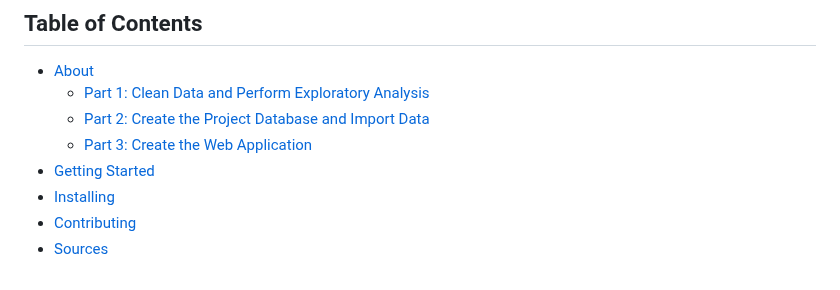
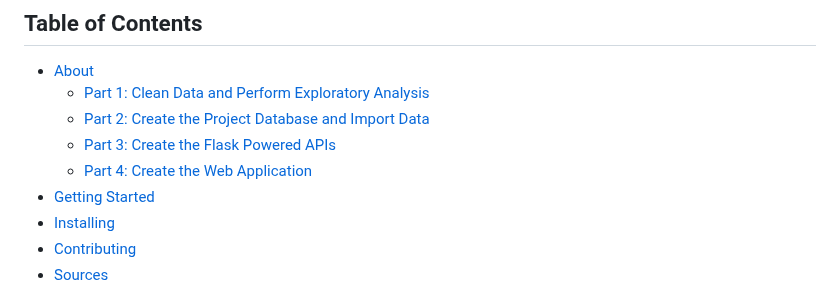
Before and after one commit to EricTran99/group-project-3, a Markdown page: README.md, the part around the change. Rendered like a GitHub page.

```diff
--- a/README.md
+++ b/README.md
@@ -67,7 +67,8 @@ In this scenario, our team has built an interactive web application, displaying
 - [About](#about)
     - [Part 1: Clean Data and Perform Exploratory Analysis](#part-1-clean-data-and-perform-exploratory-analysis)
     - [Part 2: Create the Project Database and Import Data](#part-2-create-the-project-database-and-import-data)
-    - [Part 3: Create the Web Application](#part-3-create-the-web-application)
+    - [Part 3: Create the Flask Powered APIs](#part-3-create-the-flask-powered-apis)
+    - [Part 4: Create the Web Application](#part-4-create-the-web-application)
 - [Getting Started](#getting-started)
 - [Installing](#installing)
 - [Contributing](#contributing)
```
